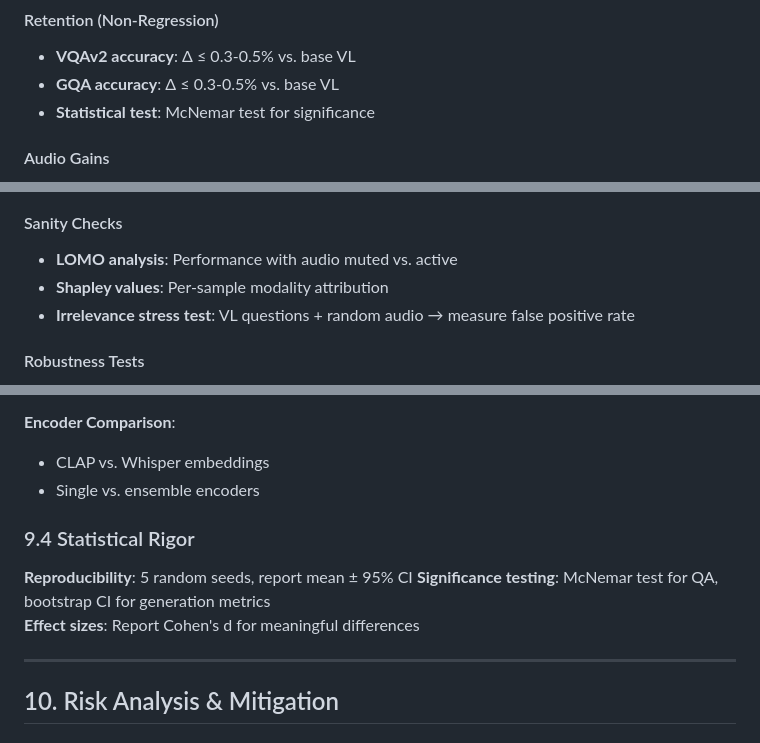
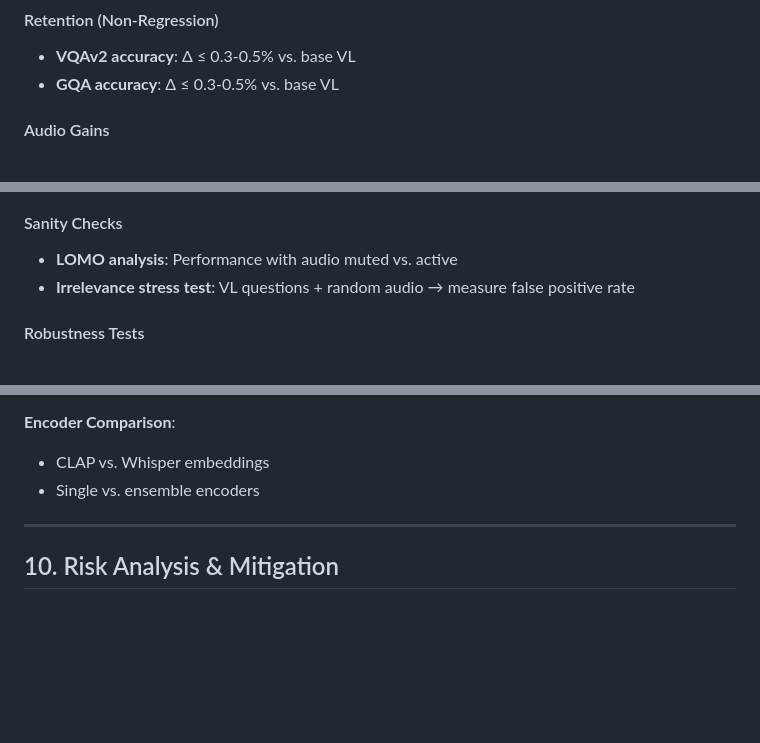
Before and after one commit to Robbyswimmer/SAFE, a Markdown page: safe.md, 3 parts joined by grey strips. Drawn GitHub-style; blank space fills up the shorter version.

```diff
--- a/safe.md
+++ b/safe.md
@@ -341,7 +341,6 @@ total_reward = r - λ * retention_constraint
 #### Retention (Non-Regression)
 - **VQAv2 accuracy**: Δ ≤ 0.3-0.5% vs. base VL
 - **GQA accuracy**: Δ ≤ 0.3-0.5% vs. base VL
-- **Statistical test**: McNemar test for significance
 
 #### Audio Gains
 - **AVQA accuracy**: +5-10% target vs. VL-only baseline
@@ -358,7 +357,6 @@ total_reward = r - λ * retention_constraint
 
 #### Sanity Checks
 - **LOMO analysis**: Performance with audio muted vs. active
-- **Shapley values**: Per-sample modality attribution
 - **Irrelevance stress test**: VL questions + random audio → measure false positive rate
 
 #### Robustness Tests
@@ -378,12 +376,6 @@ total_reward = r - λ * retention_constraint
 **Encoder Comparison**:
 - CLAP vs. Whisper embeddings
 - Single vs. ensemble encoders
-
-### 9.4 Statistical Rigor
-
-**Reproducibility**: 5 random seeds, report mean ± 95% CI
-**Significance testing**: McNemar test for QA, bootstrap CI for generation metrics
-**Effect sizes**: Report Cohen's d for meaningful differences
 
 ---
 
```
